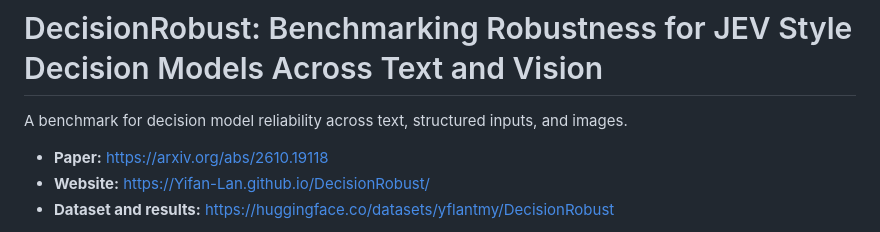
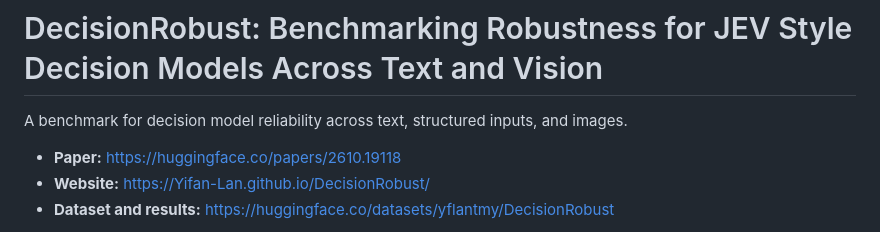
Before and after one commit to Yifan-Lan/DecisionRobust, a Markdown page: README.md, the part around the change. GitHub-like rendering.

Commit message:
Change paper link in README
Updated paper link to point to Hugging Face.

```diff
--- a/README.md
+++ b/README.md
@@ -6,7 +6,7 @@
 
 A benchmark for decision model reliability across text, structured inputs, and images.
 
-- **Paper:** https://arxiv.org/abs/2610.19118
+- **Paper:** https://huggingface.co/papers/2610.19118
 - **Website:** https://Yifan-Lan.github.io/DecisionRobust/
 - **Dataset and results:** https://huggingface.co/datasets/yflantmy/DecisionRobust
 
```
